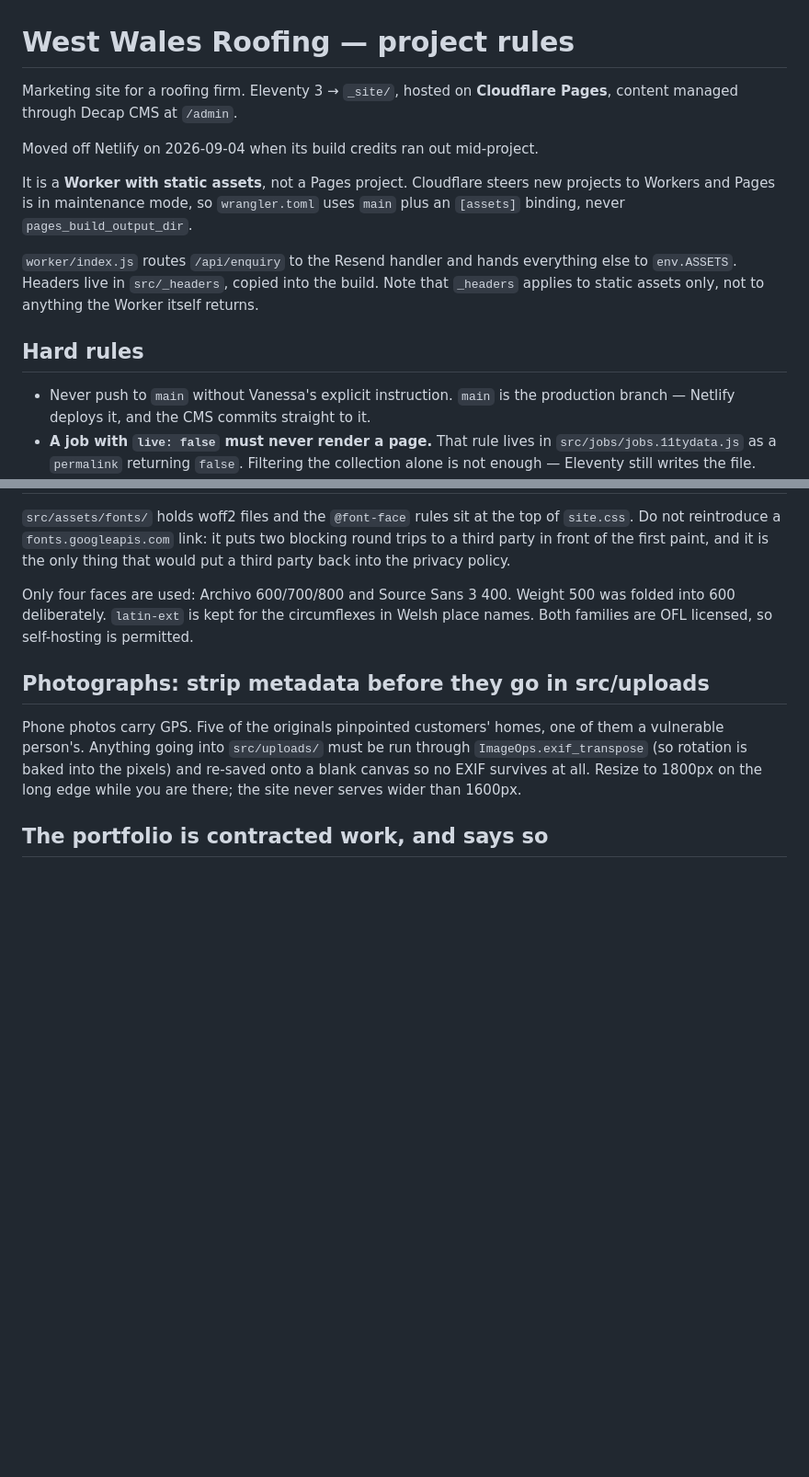
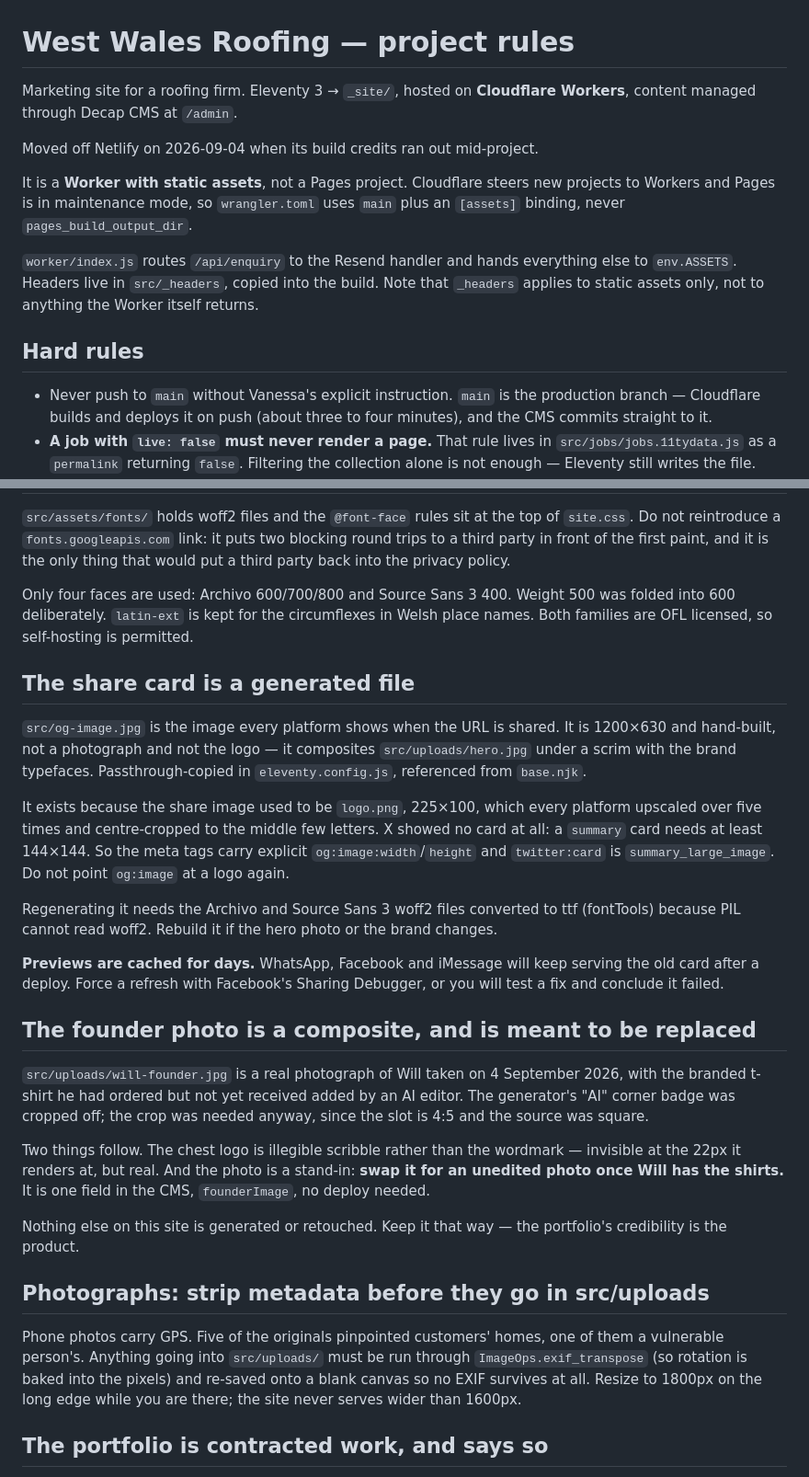
Before and after one commit to Shamalama-Apps/West_Wales_Roofing, a Markdown page: CLAUDE.md, 2 parts joined by grey strips. Shown at 92% size. Drawn GitHub-style; blank space fills up the shorter version.

```diff
--- a/CLAUDE.md
+++ b/CLAUDE.md
@@ -1,7 +1,7 @@
 # West Wales Roofing — project rules
 
 Marketing site for a roofing firm. Eleventy 3 → `_site/`, hosted on **Cloudflare
-Pages**, content managed through Decap CMS at `/admin`.
+Workers**, content managed through Decap CMS at `/admin`.
 
 Moved off Netlify on 2026-09-04 when its build credits ran out mid-project.
 
@@ -17,7 +17,8 @@ Worker itself returns.
 ## Hard rules
 
 - Never push to `main` without Vanessa's explicit instruction. `main` is the
-  production branch — Netlify deploys it, and the CMS commits straight to it.
+  production branch — Cloudflare builds and deploys it on push (about three to
+  four minutes), and the CMS commits straight to it.
 - **A job with `live: false` must never render a page.** That rule lives in
   `src/jobs/jobs.11tydata.js` as a `permalink` returning `false`. Filtering the
   collection alone is not enough — Eleventy still writes the file.
@@ -115,6 +116,42 @@ Only four faces are used: Archivo 600/700/800 and Source Sans 3 400. Weight 500
 was folded into 600 deliberately. `latin-ext` is kept for the circumflexes in
 Welsh place names. Both families are OFL licensed, so self-hosting is permitted.
 
+## The share card is a generated file
+
+`src/og-image.jpg` is the image every platform shows when the URL is shared. It
+is 1200×630 and hand-built, not a photograph and not the logo — it composites
+`src/uploads/hero.jpg` under a scrim with the brand typefaces. Passthrough-copied
+in `eleventy.config.js`, referenced from `base.njk`.
+
+It exists because the share image used to be `logo.png`, 225×100, which every
+platform upscaled over five times and centre-cropped to the middle few letters.
+X showed no card at all: a `summary` card needs at least 144×144. So the meta
+tags carry explicit `og:image:width`/`height` and `twitter:card` is
+`summary_large_image`. Do not point `og:image` at a logo again.
+
+Regenerating it needs the Archivo and Source Sans 3 woff2 files converted to ttf
+(fontTools) because PIL cannot read woff2. Rebuild it if the hero photo or the
+brand changes.
+
+**Previews are cached for days.** WhatsApp, Facebook and iMessage will keep
+serving the old card after a deploy. Force a refresh with Facebook's Sharing
+Debugger, or you will test a fix and conclude it failed.
+
+## The founder photo is a composite, and is meant to be replaced
+
+`src/uploads/will-founder.jpg` is a real photograph of Will taken on 4 September
+2026, with the branded t-shirt he had ordered but not yet received added by an AI
+editor. The generator's "AI" corner badge was cropped off; the crop was needed
+anyway, since the slot is 4:5 and the source was square.
+
+Two things follow. The chest logo is illegible scribble rather than the wordmark
+— invisible at the 22px it renders at, but real. And the photo is a stand-in:
+**swap it for an unedited photo once Will has the shirts.** It is one field in
+the CMS, `founderImage`, no deploy needed.
+
+Nothing else on this site is generated or retouched. Keep it that way — the
+portfolio's credibility is the product.
+
 ## Photographs: strip metadata before they go in src/uploads
 
 Phone photos carry GPS. Five of the originals pinpointed customers' homes, one of
```
Also changed, not shown: TASKS.md (+24 -1 lines).
